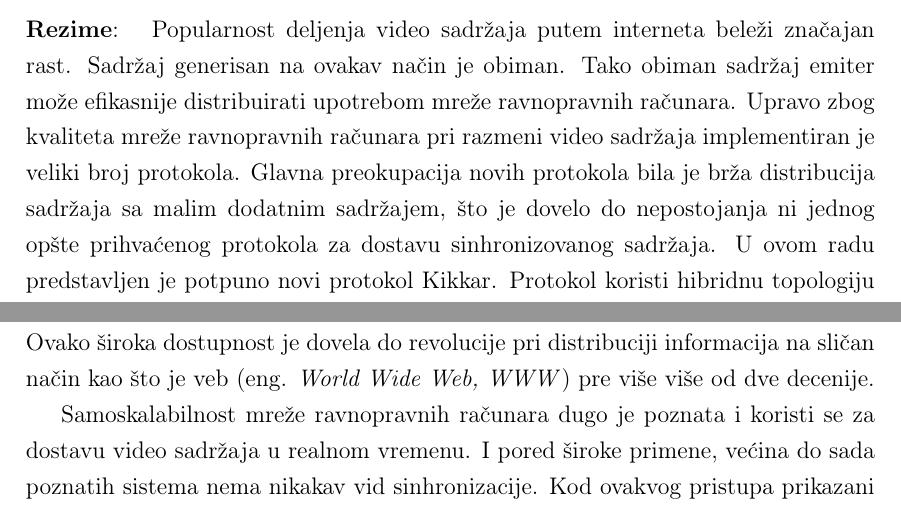
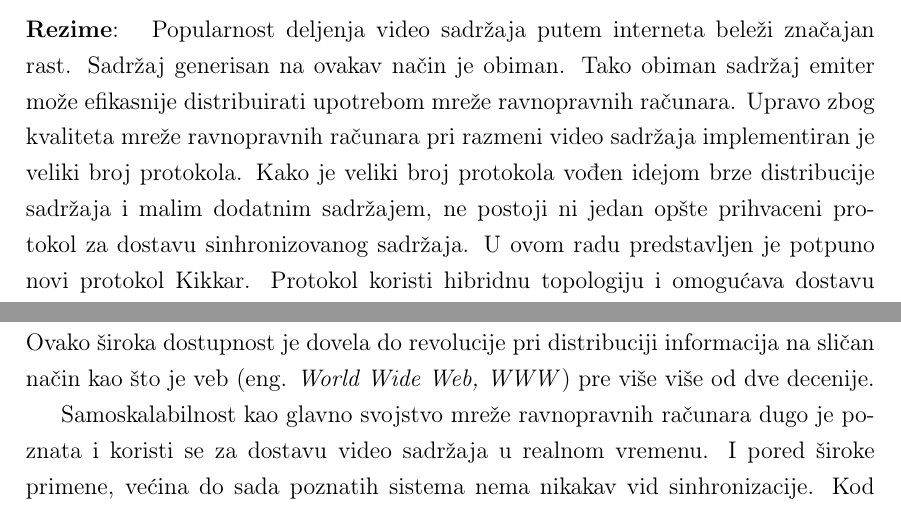
Before and after one commit to ozzy80/master-rad, a LaTeX book (tekst/rad.tex): two parts of pages 4 and 6 of 59, joined at a grey line, cut so that both start at the same text. The pictures show the PDF file tekst/rad.pdf that the author committed with the source.

Commit message:
Popravak

```diff
--- a/tekst/rad.tex
+++ b/tekst/rad.tex
@@ -66,7 +66,7 @@
 
 % Apstrakt na srpskom jeziku (u odabranom pismu)
 \apstr{
-Popularnost deljenja video sadržaja putem interneta beleži značajan rast. Sadržaj generisan na ovakav način je obiman. Tako obiman sadržaj emiter može efikasnije distribuirati upotrebom mreže ravnopravnih računara. Upravo zbog kvaliteta mreže ravnopravnih računara pri razmeni video sadržaja implementiran je veliki broj protokola. Glavna preokupacija novih protokola bila je brža distribucija sadržaja sa malim dodatnim sadržajem, što je dovelo do nepostojanja ni jednog opšte prihvaćenog protokola za dostavu sinhronizovanog sadržaja. U ovom radu predstavljen je potpuno novi protokol Kikkar. Protokol koristi hibridnu topologiju i omogućava dostavu sinhronizovanog sadržaja upotrebom mreže ravnopravnih računara. Eksperimentalni rezultati pokazali su da je dodatni sabraćaj koji protokol unosi kao i brzina propagacije sadržaja kroz mrežu slična sa drugim protokolima koji ne podržavaju sinhronizaciju.
+Popularnost deljenja video sadržaja putem interneta beleži značajan rast. Sadržaj generisan na ovakav način je obiman. Tako obiman sadržaj emiter može efikasnije distribuirati upotrebom mreže ravnopravnih računara. Upravo zbog kvaliteta mreže ravnopravnih računara pri razmeni video sadržaja implementiran je veliki broj protokola. Kako je veliki broj protokola vođen idejom brze distribucije sadržaja i malim dodatnim sadržajem, ne postoji ni jedan opšte prihvaceni protokol za dostavu sinhronizovanog sadržaja. U ovom radu predstavljen je potpuno novi protokol Kikkar. Protokol koristi hibridnu topologiju i omogućava dostavu sinhronizovanog sadržaja upotrebom mreže ravnopravnih računara. Eksperimentalni rezultati pokazali su da je dodatni sabraćaj koji protokol unosi kao i brzina propagacije sadržaja kroz mrežu slična sa drugim protokolima koji ne podržavaju sinhronizaciju.
 }
 
 % Ključne reči na srpskom jeziku (u odabranom pismu)
@@ -97,7 +97,7 @@ Popularnost deljenja video sadržaja putem interneta beleži značajan rast. Sad
 \chapter{Uvod}
 Svakodnevno se povećava broj dostupnih radio stanica i TV kanala koji se emituju putem interneta. Tradicionalno se za njihov prenos koristi centralizovana klijent-server arhitektura. Glavno ograničenje klijent-server arhitekture pri dostavi video sadržaja u realnom vremenu je linearno povećanje zahtevanih resursa i performansi servera u odnosu na broj klijenta. Ovakvo ograničenje može se prevazići korišćenjem mreže u kojoj korisnici dele svoje resurse. Ovakav tip mreže je samoskalabilan i naziva se mreža ravnopravnih članova. Pored prevazilaženja ograničenja, kao posledica samoskalabilnosi, mreža ravnopravnih članova omogućava emiteru da poveća kvalitet sadržaja i smanji cenu prenosa. Na taj način mreža ravnopravnih članova omogućava emiterima lako i jeftino emitovanje ličnog medijskog sadržaja. Ovako široka dostupnost je dovela do revolucije pri distribuciji informacija na sličan način kao što je veb (eng. \textit{World Wide Web, WWW}) pre više više od dve decenije.
 
-Samoskalabilnost mreže ravnopravnih računara dugo je poznata i koristi se za dostavu video sadržaja u realnom vremenu. I pored široke primene, većina do sada poznatih sistema nema nikakav vid sinhronizacije. Kod ovakvog pristupa prikazani video u nekom vremenskom trenutku može se značajno razlikovati u zavisnosti od pozicije korisnika u mreži. Različitost u prikazu video sadržaja može izazvati širok spektar posledica, od gubljenja korisnika do nemogućnosti primene protokola u određenim uslovima u kojima je sinhronizacija bitan faktor.
+Samoskalabilnost kao glavno svojstvo mreže ravnopravnih računara dugo je poznata i koristi se za dostavu video sadržaja u realnom vremenu. I pored široke primene, većina do sada poznatih sistema nema nikakav vid sinhronizacije. Kod ovakvog pristupa prikazani video u nekom vremenskom trenutku može se značajno razlikovati u zavisnosti od pozicije korisnika u mreži. Različitost u prikazu video sadržaja može izazvati širok spektar posledica, od gubljenja korisnika do nemogućnosti primene protokola u određenim uslovima u kojima je sinhronizacija bitan faktor.
 
 U radu je predstavljen protokol za dostavu sinhronizovanog sadržaja u realnom vremenu. Predstavljeni protokol koristi topologiju koja je prvi put predstavljena protokolom  Screamer i dodaje joj mogućnost dostave sinhronizovanog sadržaja u realnom vremenu sa malom zadrškom. Pored samog protokola rad obuhvata i implementaciju predloženog rešenja. Implementacija rešenja obuhvata dve aplikacije pisane u programskom jeziku Java. Radi kompletne slike predloženog protokola predstavljena je evaluacija dobijenog rešenja.
 
```
Also changed, not shown: tekst/rad.pdf, tekst/rad.tex (18 more changed lines).
